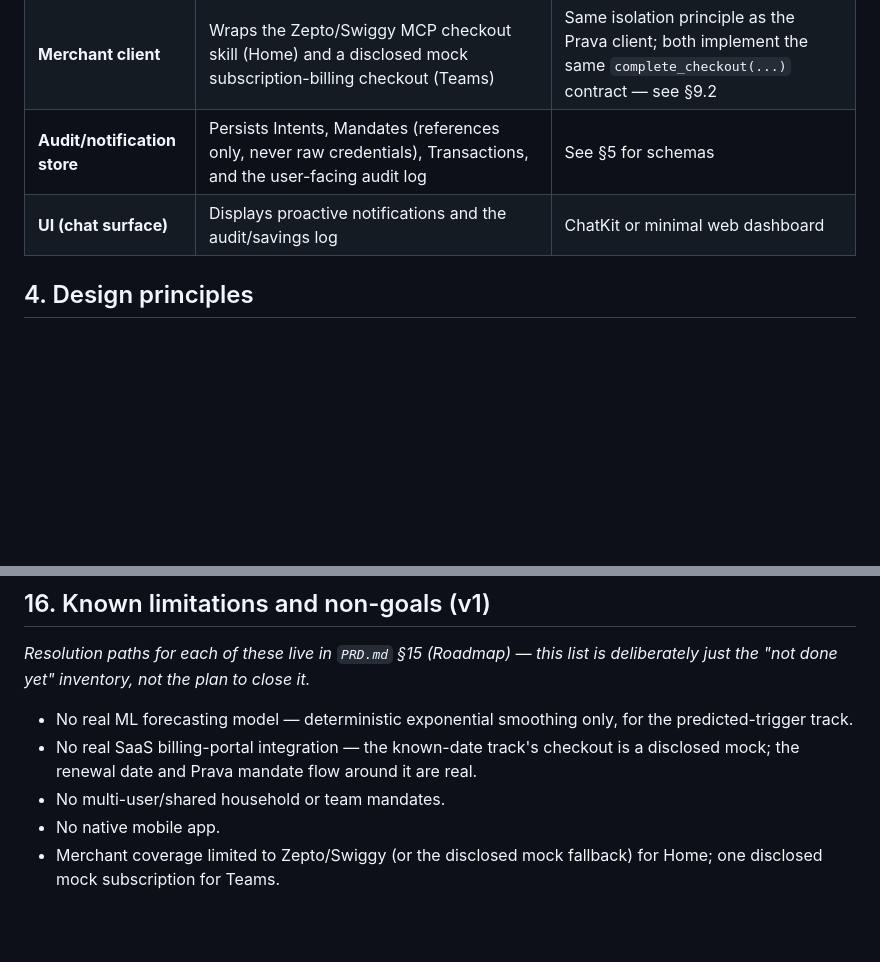
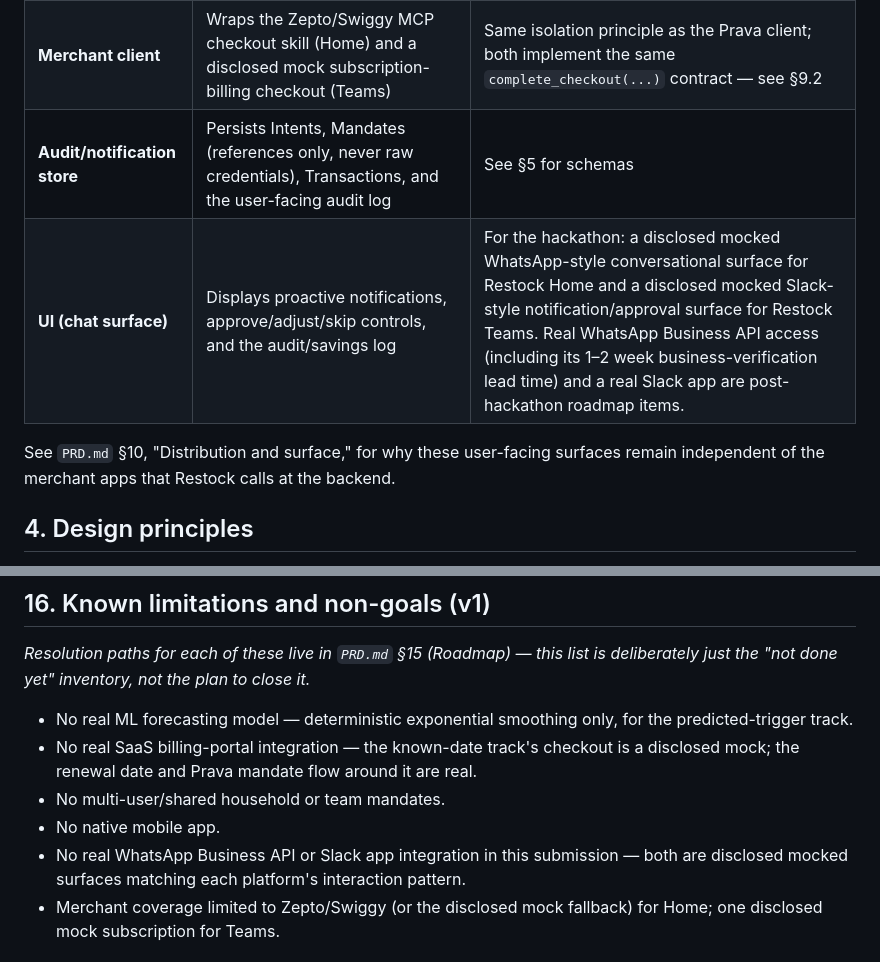
Before and after one commit to somuai/Prava-Restock, a Markdown page: TECHNICAL_PRD.md, 2 parts joined by grey strips. GitHub-like rendering; blank space fills up the shorter version.

```diff
--- a/TECHNICAL_PRD.md
+++ b/TECHNICAL_PRD.md
@@ -33,7 +33,9 @@ User <──approve/adjust/skip──> Restock Backend <──intent/mandate─
 | **Prava client** | Thin wrapper around Prava's SDK — intent creation, mandate status polling/webhook, credential retrieval | Isolate all Prava-specific code behind this interface so a real SDK-signature mismatch only requires changing one file |
 | **Merchant client** | Wraps the Zepto/Swiggy MCP checkout skill (Home) and a disclosed mock subscription-billing checkout (Teams) | Same isolation principle as the Prava client; both implement the same `complete_checkout(...)` contract — see §9.2 |
 | **Audit/notification store** | Persists Intents, Mandates (references only, never raw credentials), Transactions, and the user-facing audit log | See §5 for schemas |
-| **UI (chat surface)** | Displays proactive notifications and the audit/savings log | ChatKit or minimal web dashboard |
+| **UI (chat surface)** | Displays proactive notifications, approve/adjust/skip controls, and the audit/savings log | For the hackathon: a disclosed mocked WhatsApp-style conversational surface for Restock Home and a disclosed mocked Slack-style notification/approval surface for Restock Teams. Real WhatsApp Business API access (including its 1–2 week business-verification lead time) and a real Slack app are post-hackathon roadmap items. |
+
+See `PRD.md` §10, "Distribution and surface," for why these user-facing surfaces remain independent of the merchant apps that Restock calls at the backend.
 
 ## 4. Design principles
 
@@ -287,6 +289,7 @@ Structured log line at every state transition (`Intent` created/approved/rejecte
 - No real SaaS billing-portal integration — the known-date track's checkout is a disclosed mock; the renewal date and Prava mandate flow around it are real.
 - No multi-user/shared household or team mandates.
 - No native mobile app.
+- No real WhatsApp Business API or Slack app integration in this submission — both are disclosed mocked surfaces matching each platform's interaction pattern.
 - Merchant coverage limited to Zepto/Swiggy (or the disclosed mock fallback) for Home; one disclosed mock subscription for Teams.
 
 ## 17. Open questions — verify before/during build
```
Also changed, not shown: SKILL.md (+18 -5 lines).
